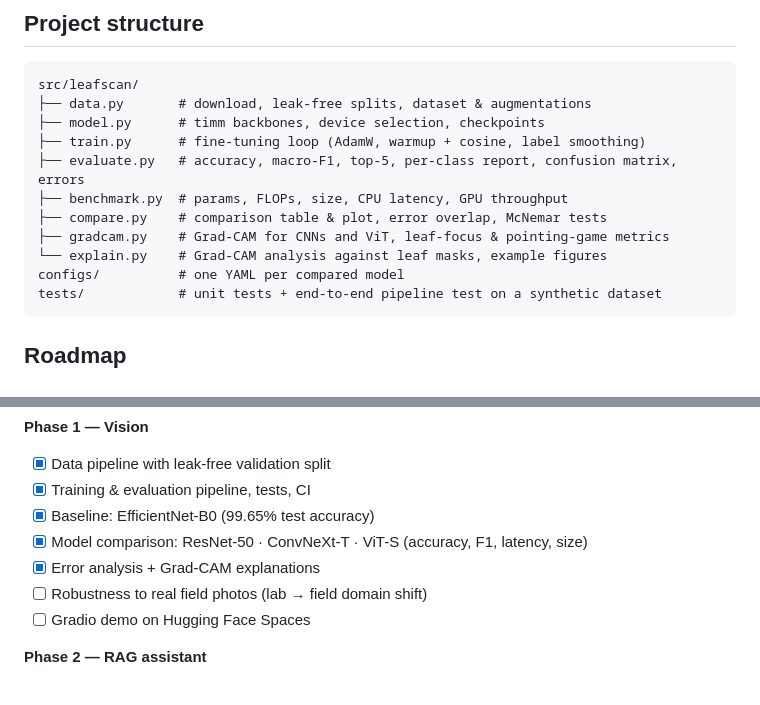
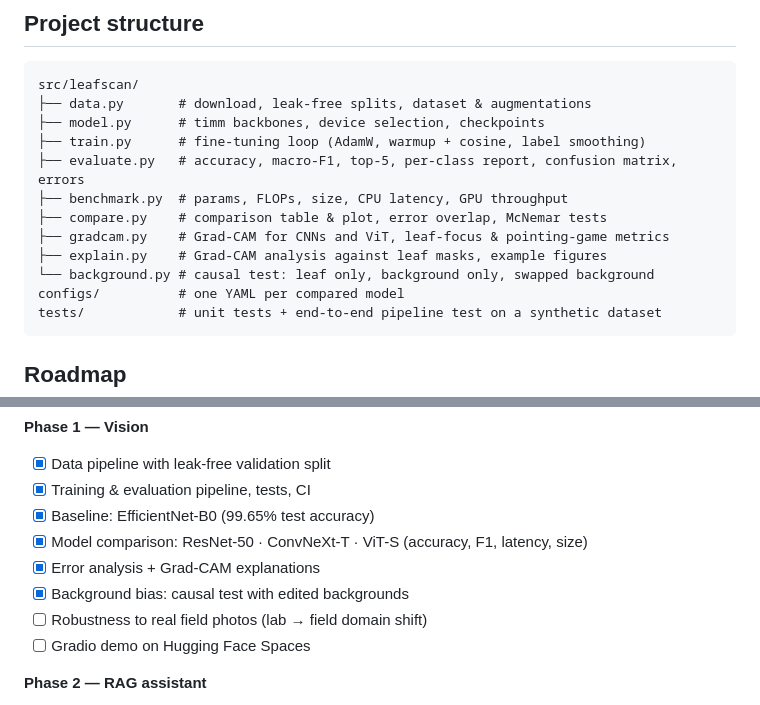
Before and after one commit to marconcini/leafscan, a Markdown page: README.md, 2 parts joined by grey strips. GitHub-like rendering.

````diff
--- a/README.md
+++ b/README.md
@@ -133,7 +157,8 @@ src/leafscan/
 ├── benchmark.py  # params, FLOPs, size, CPU latency, GPU throughput
 ├── compare.py    # comparison table & plot, error overlap, McNemar tests
 ├── gradcam.py    # Grad-CAM for CNNs and ViT, leaf-focus & pointing-game metrics
-└── explain.py    # Grad-CAM analysis against leaf masks, example figures
+├── explain.py    # Grad-CAM analysis against leaf masks, example figures
+└── background.py # causal test: leaf only, background only, swapped background
 configs/          # one YAML per compared model
 tests/            # unit tests + end-to-end pipeline test on a synthetic dataset
 ```
@@ -148,6 +173,7 @@ Detailed plan with research questions: [ROADMAP.md](ROADMAP.md) · experiment jo
 - [x] Baseline: EfficientNet-B0 (99.65% test accuracy)
 - [x] Model comparison: ResNet-50 · ConvNeXt-T · ViT-S (accuracy, F1, latency, size)
 - [x] Error analysis + Grad-CAM explanations
+- [x] Background bias: causal test with edited backgrounds
 - [ ] Robustness to real field photos (lab → field domain shift)
 - [ ] Gradio demo on Hugging Face Spaces
 
````
Also changed, not shown: other parts of README.md (+26 -2 lines), ROADMAP.md (+5 -4 lines), docs/research-log.md (+50 -0 lines).
